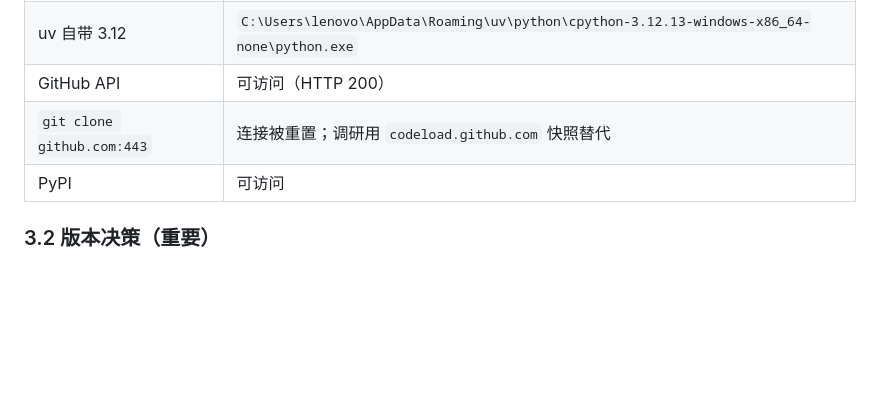
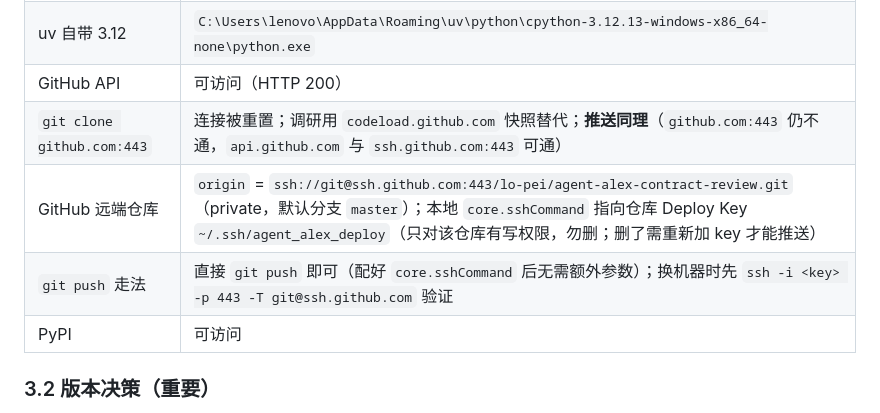
Before and after one commit to lo-pei/agent-alex-contract-review, a Markdown page: docs/devlog/04_HANDOVER.md, the part around the change. GitHub-like rendering; blank space fills up the shorter version.

Commit message:
docs: 记录 GitHub 远端仓库与推送通道（ssh.github.com:443 + deploy key）

```diff
--- a/docs/devlog/04_HANDOVER.md
+++ b/docs/devlog/04_HANDOVER.md
@@ -95,7 +95,9 @@
 | 可用的 3.12 | `py -3.12` → `C:\Users\lenovo\AppData\Local\Python\pythoncore-3.12-64\python.exe` |
 | uv 自带 3.12 | `C:\Users\lenovo\AppData\Roaming\uv\python\cpython-3.12.13-windows-x86_64-none\python.exe` |
 | GitHub API | 可访问（HTTP 200） |
-| `git clone github.com:443` | 连接被重置；调研用 `codeload.github.com` 快照替代 |
+| `git clone github.com:443` | 连接被重置；调研用 `codeload.github.com` 快照替代；**推送同理**（`github.com:443` 仍不通，`api.github.com` 与 `ssh.github.com:443` 可通） |
+| GitHub 远端仓库 | `origin` = `ssh://git@ssh.github.com:443/lo-pei/agent-alex-contract-review.git`（private，默认分支 `master`）；本地 `core.sshCommand` 指向仓库 Deploy Key `~/.ssh/agent_alex_deploy`（只对该仓库有写权限，勿删；删了需重新加 key 才能推送） |
+| `git push` 走法 | 直接 `git push` 即可（配好 `core.sshCommand` 后无需额外参数）；换机器时先 `ssh -i <key> -p 443 -T git@ssh.github.com` 验证 |
 | PyPI | 可访问 |
 
 ### 3.2 版本决策（重要）
```
Also changed, not shown: README.md (+2 -0 lines).
